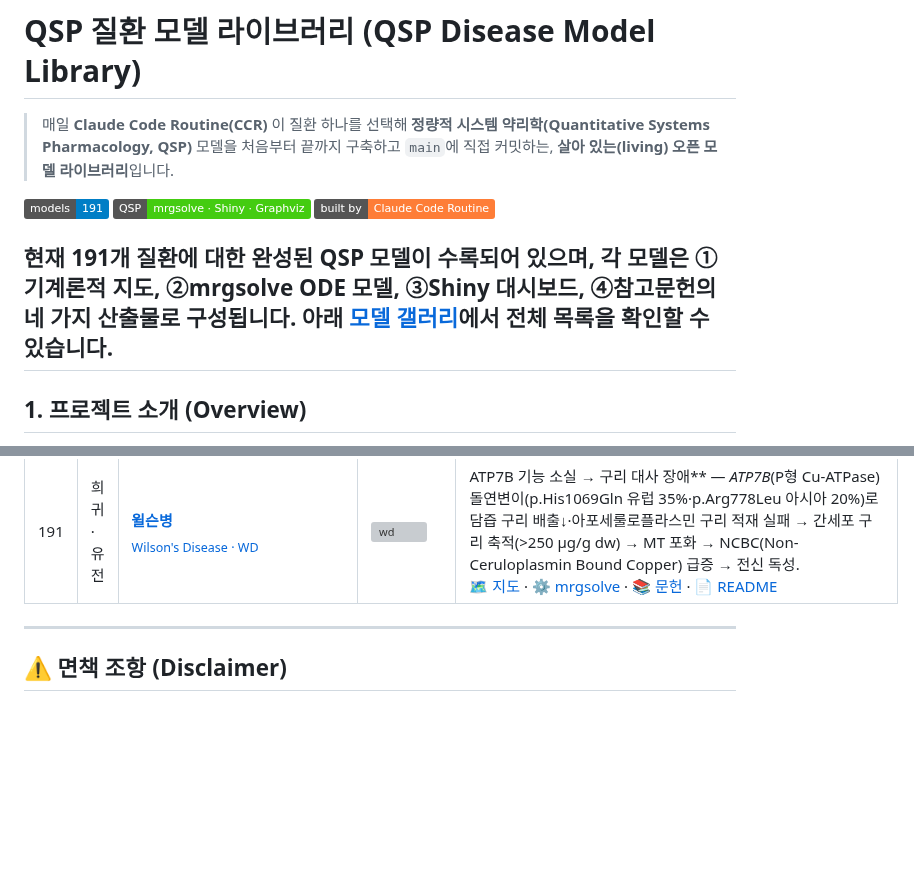
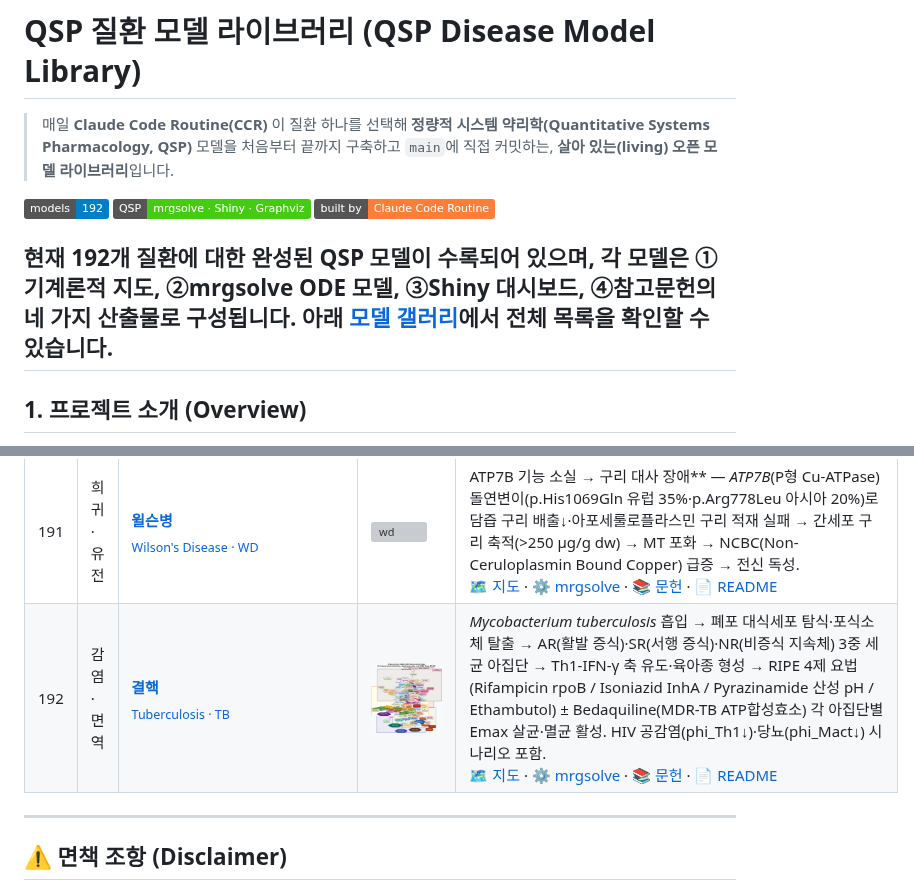
Before and after one commit to pipetcpt/qsp, a Markdown page: README.md, 2 parts joined by grey strips. Rendered like a GitHub page; pictures changed too: tuberculosis/tb_qsp_model.png (added); badges without logos; blank space fills up the shorter version; grey boxes are pictures that could not be loaded.

Commit message:
Add Tuberculosis QSP model: mechanistic map (115+ nodes/9 clusters), mrgsolve ODE (17 CMTs, RIPE+BDQ PK/PD, 6 scenarios), Shiny app (7 tabs), 46 references

```diff
--- a/README.md
+++ b/README.md
@@ -2,9 +2,9 @@
 
 > 매일 **Claude Code Routine(CCR)** 이 질환 하나를 선택해 **정량적 시스템 약리학(Quantitative Systems Pharmacology, QSP)** 모델을 처음부터 끝까지 구축하고 `main`에 직접 커밋하는, **살아 있는(living) 오픈 모델 라이브러리**입니다.
 
-![models](https://img.shields.io/badge/models-191-blue) ![framework](https://img.shields.io/badge/QSP-mrgsolve%20%C2%B7%20Shiny%20%C2%B7%20Graphviz-success) ![automation](https://img.shields.io/badge/built%20by-Claude%20Code%20Routine-orange)
+![models](https://img.shields.io/badge/models-192-blue) ![framework](https://img.shields.io/badge/QSP-mrgsolve%20%C2%B7%20Shiny%20%C2%B7%20Graphviz-success) ![automation](https://img.shields.io/badge/built%20by-Claude%20Code%20Routine-orange)
 
-현재 **191개 질환**에 대한 완성된 QSP 모델이 수록되어 있으며, 각 모델은 ①기계론적 지도, ②mrgsolve ODE 모델, ③Shiny 대시보드, ④참고문헌의 네 가지 산출물로 구성됩니다. 아래 [모델 갤러리](#-모델-갤러리-model-gallery)에서 전체 목록을 확인할 수 있습니다.
+현재 **192개 질환**에 대한 완성된 QSP 모델이 수록되어 있으며, 각 모델은 ①기계론적 지도, ②mrgsolve ODE 모델, ③Shiny 대시보드, ④참고문헌의 네 가지 산출물로 구성됩니다. 아래 [모델 갤러리](#-모델-갤러리-model-gallery)에서 전체 목록을 확인할 수 있습니다.
 ---
 
 ## 1. 프로젝트 소개 (Overview)
@@ -314,6 +314,7 @@ qsp/
 | 189 | 혈액 | [**정맥 혈전색전증 (DVT/PE)**<br><sub>Venous Thromboembolism · VTE</sub>](venous-thromboembolism/) | <a href="venous-thromboembolism/vte_qsp_model.svg"><img src="venous-thromboembolism/vte_qsp_model.png" width="190" alt="vte"></a> | 심부정맥 혈전증(DVT)과 폐색전증(PE)을 통합한 QSP 모델.<br>[🗺️ 지도](venous-thromboembolism/vte_qsp_model.svg) · [⚙️ mrgsolve](venous-thromboembolism/vte_mrgsolve_model.R) · [📚 문헌](venous-thromboembolism/vte_references.md) · [📄 README](venous-thromboembolism/README.md) |
 | 190 | 피부 | [**백반증**<br><sub>Vitiligo · VIT</sub>](vitiligo/) | <a href="vitiligo/vit_qsp_model.svg"><img src="vitiligo/vit_qsp_model.png" width="190" alt="vit"></a> | CD8 T세포·IFN-γ-CXCL10 축에 의한 멜라닌세포 파괴. JAK 억제제(룩솔리티닙) 색소 재침착.<br>[🗺️ 지도](vitiligo/vit_qsp_model.svg) · [⚙️ mrgsolve](vitiligo/vit_mrgsolve_model.R) · [📚 문헌](vitiligo/vit_references.md) · [📄 README](vitiligo/README.md) |
 | 191 | 희귀·유전 | [**윌슨병**<br><sub>Wilson's Disease · WD</sub>](wilsons-disease/) | <a href="wilsons-disease/wd_qsp_model.svg"><img src="wilsons-disease/wd_qsp_model.png" width="190" alt="wd"></a> | ATP7B 기능 소실 → 구리 대사 장애** — *ATP7B*(P형 Cu-ATPase) 돌연변이(p.His1069Gln 유럽 35%·p.Arg778Leu 아시아 20%)로 담즙 구리 배출↓·아포세룰로플라스민 구리 적재 실패 → 간세포 구리 축적(>250 μg/g dw) → MT 포화 → NCBC(Non-Ceruloplasmin Bound Copper) 급증 → 전신 독성.<br>[🗺️ 지도](wilsons-disease/wd_qsp_model.svg) · [⚙️ mrgsolve](wilsons-disease/wd_mrgsolve_model.R) · [📚 문헌](wilsons-disease/wd_references.md) · [📄 README](wilsons-disease/README.md) |
+| 192 | 감염·면역 | [**결핵**<br><sub>Tuberculosis · TB</sub>](tuberculosis/) | <a href="tuberculosis/tb_qsp_model.svg"><img src="tuberculosis/tb_qsp_model.png" width="190" alt="tb"></a> | *Mycobacterium tuberculosis* 흡입 → 폐포 대식세포 탐식·포식소체 탈출 → AR(활발 증식)·SR(서행 증식)·NR(비증식 지속체) 3중 세균 아집단 → Th1-IFN-γ 축 유도·육아종 형성 → RIPE 4제 요법(Rifampicin rpoB / Isoniazid InhA / Pyrazinamide 산성 pH / Ethambutol) ± Bedaquiline(MDR-TB ATP합성효소) 각 아집단별 Emax 살균·멸균 활성. HIV 공감염(phi_Th1↓)·당뇨(phi_Mact↓) 시나리오 포함.<br>[🗺️ 지도](tuberculosis/tb_qsp_model.svg) · [⚙️ mrgsolve](tuberculosis/tb_mrgsolve_model.R) · [📚 문헌](tuberculosis/tb_references.md) · [📄 README](tuberculosis/README.md) |
 
 ---
 
```
Also changed, not shown: tuberculosis/README.md (added, +152 -0 lines), tuberculosis/tb_references.md (added, +190 -0 lines), 4 other files.
